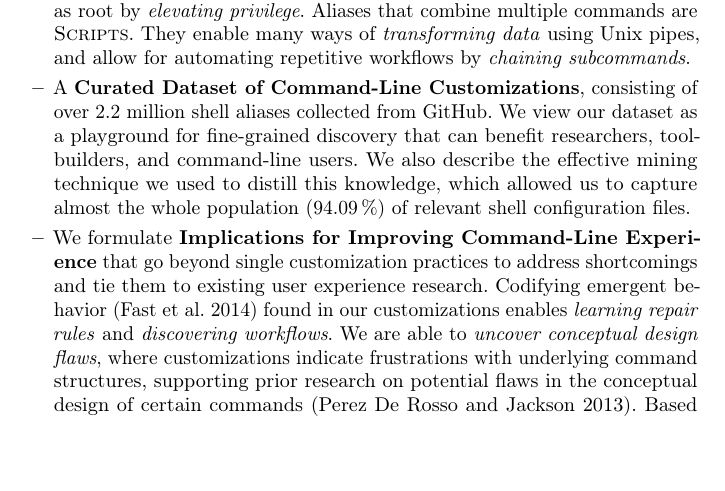
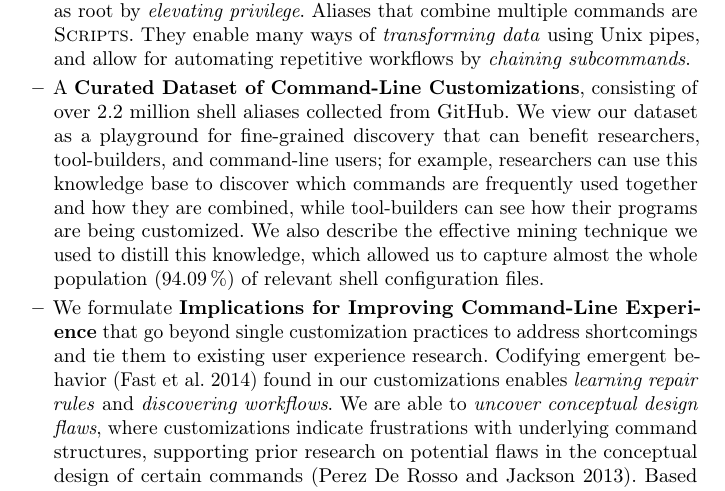
Before and after one commit to ipa-lab/shell-alias-analysis, a LaTeX paper (paper/shell-alias-analysis.tex): part of page 3 of 28, cut so that both start at the same text, the shorter picture padded with empty space. Compiled offline with pdfLaTeX.

Commit message:
Clarify "dataset as playground"

```diff
--- a/paper/shell-alias-analysis.tex
+++ b/paper/shell-alias-analysis.tex
@@ -113,7 +113,8 @@ finally, we also see our results and datasets as a basis for usability research
 	\smallskip
 
 	\item A \textbf{Curated Dataset of Command-Line Customizations}, consisting of over 2.2 million shell aliases collected from GitHub.
-We view our dataset as a playground for fine-grained discovery that can benefit researchers, tool-builders, and command-line users.
+	We view our dataset as a playground for fine-grained discovery that can benefit researchers, tool-builders, and command-line users;
+	for example, researchers can use this knowledge base to discover which commands are frequently used together and how they are combined, while tool-builders can see how their programs are being customized.
 We also describe the effective mining technique we used to distill this knowledge, which allowed us to capture almost the whole population (\per{94.09}) of relevant shell configuration files.
 	\smallskip
 
```
